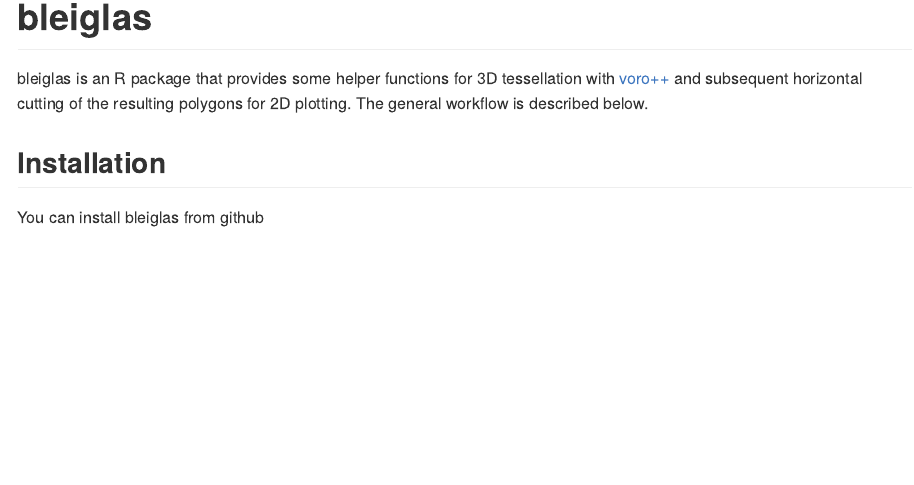
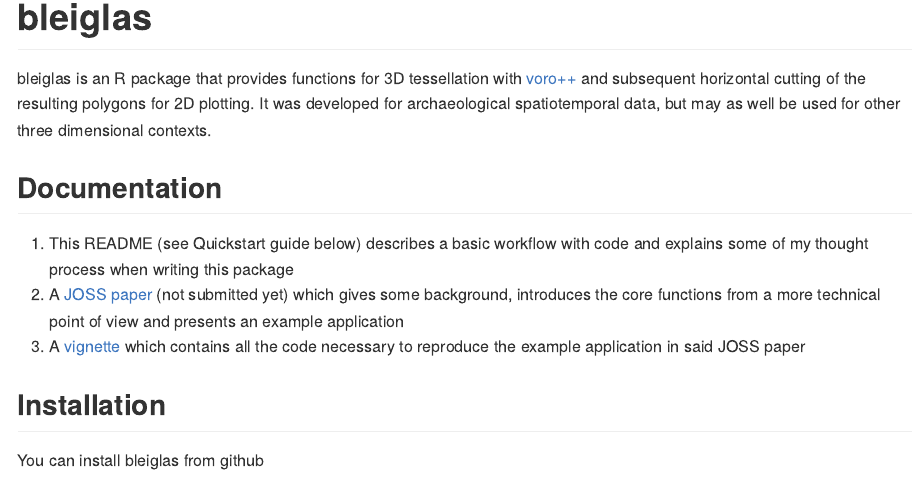
Before and after one commit to nevrome/bleiglas, an R Markdown document (README.Rmd): the page in a window 1100 px wide, from 80 px down. Rendered offline with R 4.5, knitr and Pandoc, with nearby package versions; some code elsewhere in the file could not run offline; badge pictures from the web are left out.

Commit message:
small changes in README

```diff
--- a/README.Rmd
+++ b/README.Rmd
@@ -27,7 +27,13 @@ view_matrix <- structure(c(0.586383819580078, 0.356217533349991, -0.727502763271
 
 # bleiglas
 
-bleiglas is an R package that provides some helper functions for 3D tessellation with [voro++](http://math.lbl.gov/voro++/) and subsequent horizontal cutting of the resulting polygons for 2D plotting. The general workflow is described below.
+bleiglas is an R package that provides functions for 3D tessellation with [voro++](http://math.lbl.gov/voro++/) and subsequent horizontal cutting of the resulting polygons for 2D plotting. It was developed for archaeological spatiotemporal data, but may as well be used for other three dimensional contexts.
+
+## Documentation
+
+1. This README (see Quickstart guide below) describes a basic workflow with code and explains some of my thought process when writing this package
+2. A [JOSS paper](https://github.com/nevrome/bleiglas/blob/master/paper/paper.md) (not submitted yet) which gives some background, introduces the core functions from a more technical point of view and presents an example application
+3. A [vignette](https://github.com/nevrome/bleiglas/blob/master/vignettes/complete_example.Rmd) which contains all the code necessary to reproduce the example application in said JOSS paper
 
 ## Installation
 
```
Also changed, not shown: README.md, README.Rmd (6 more changed lines).
